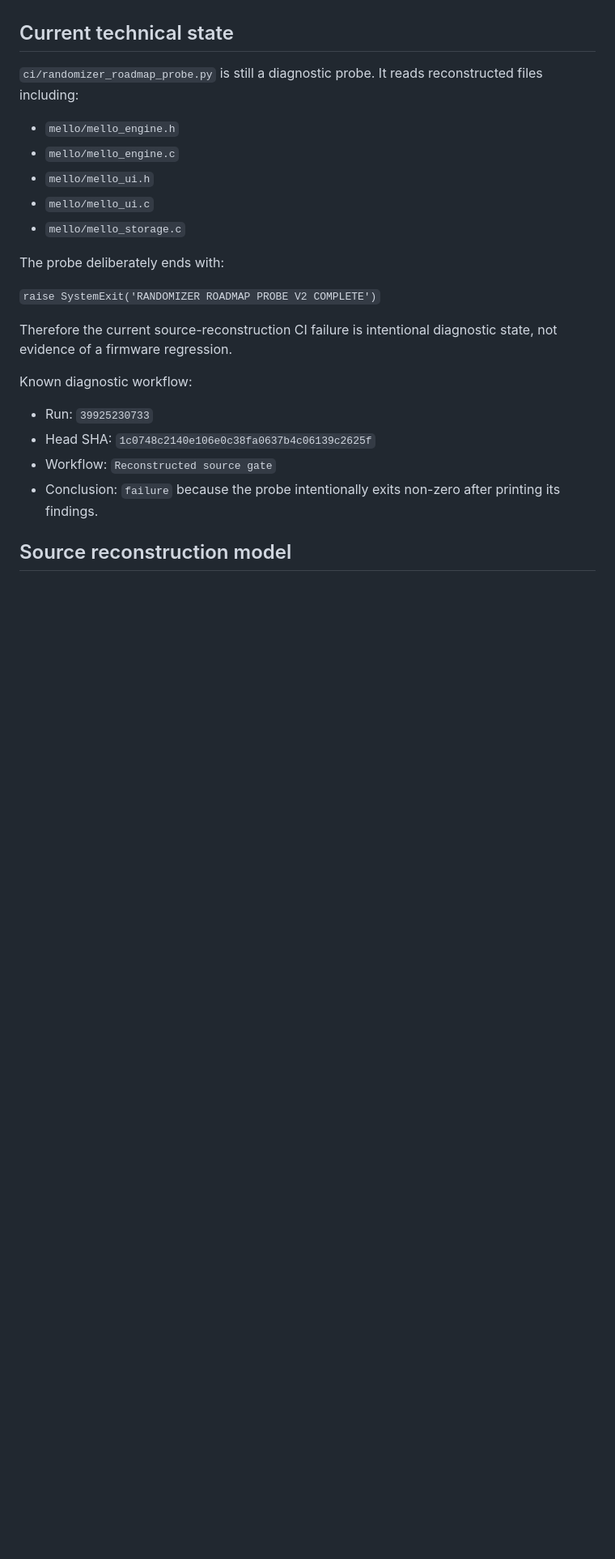
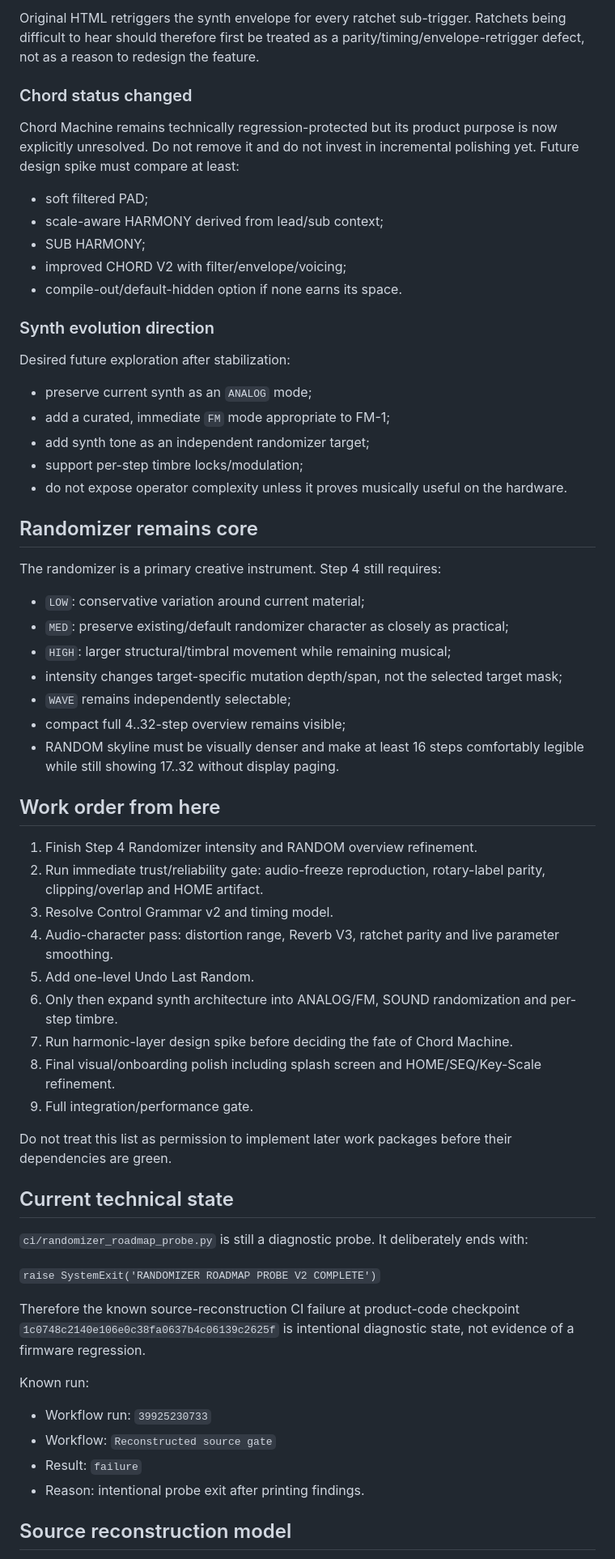
Before and after one commit to joakimskurk/fm1mello, a Markdown page: PROJECT_STATE.md, the part around one of its changes. Shown at 81% size. Drawn GitHub-style; blank space fills up the shorter version.

```diff
--- a/PROJECT_STATE.md
+++ b/PROJECT_STATE.md
@@ -41,26 +59,65 @@ Step 4 requirement:
+Original HTML retriggers the synth envelope for every ratchet sub-trigger. Ratchets being difficult to hear should therefore first be treated as a parity/timing/envelope-retrigger defect, not as a reason to redesign the feature.
+
+### Chord status changed
+
+Chord Machine remains technically regression-protected but its product purpose is now explicitly unresolved. Do not remove it and do not invest in incremental polishing yet. Future design spike must compare at least:
+
+- soft filtered PAD;
+- scale-aware HARMONY derived from lead/sub context;
+- SUB HARMONY;
+- improved CHORD V2 with filter/envelope/voicing;
+- compile-out/default-hidden option if none earns its space.
+
+### Synth evolution direction
+
+Desired future exploration after stabilization:
+
+- preserve current synth as an `ANALOG` mode;
+- add a curated, immediate `FM` mode appropriate to FM-1;
+- add synth tone as an independent randomizer target;
+- support per-step timbre locks/modulation;
+- do not expose operator complexity unless it proves musically useful on the hardware.
+
+## Randomizer remains core
+
+The randomizer is a primary creative instrument. Step 4 still requires:
+
+- `LOW`: conservative variation around current material;
+- `MED`: preserve existing/default randomizer character as closely as practical;
+- `HIGH`: larger structural/timbral movement while remaining musical;
+- intensity changes target-specific mutation depth/span, not the selected target mask;
+- `WAVE` remains independently selectable;
+- compact full 4..32-step overview remains visible;
+- RANDOM skyline must be visually denser and make at least 16 steps comfortably legible while still showing 17..32 without display paging.
+
+## Work order from here
+
+1. Finish Step 4 Randomizer intensity and RANDOM overview refinement.
+2. Run immediate trust/reliability gate: audio-freeze reproduction, rotary-label parity, clipping/overlap and HOME artifact.
+3. Resolve Control Grammar v2 and timing model.
+4. Audio-character pass: distortion range, Reverb V3, ratchet parity and live parameter smoothing.
+5. Add one-level Undo Last Random.
+6. Only then expand synth architecture into ANALOG/FM, SOUND randomization and per-step timbre.
+7. Run harmonic-layer design spike before deciding the fate of Chord Machine.
+8. Final visual/onboarding polish including splash screen and HOME/SEQ/Key-Scale refinement.
+9. Full integration/performance gate.
+
+Do not treat this list as permission to implement later work packages before their dependencies are green.
 
 ## Current technical state
 
-`ci/randomizer_roadmap_probe.py` is still a diagnostic probe. It reads reconstructed files including:
-
-- `mello/mello_engine.h`
-- `mello/mello_engine.c`
-- `mello/mello_ui.h`
-- `mello/mello_ui.c`
-- `mello/mello_storage.c`
-
-The probe deliberately ends with:
+`ci/randomizer_roadmap_probe.py` is still a diagnostic probe. It deliberately ends with:
 
 `raise SystemExit('RANDOMIZER ROADMAP PROBE V2 COMPLETE')`
 
-Therefore the current source-reconstruction CI failure is intentional diagnostic state, not evidence of a firmware regression.
+Therefore the known source-reconstruction CI failure at product-code checkpoint `1c0748c2140e106e0c38fa0637b4c06139c2625f` is intentional diagnostic state, not evidence of a firmware regression.
 
-Known diagnostic workflow:
+Known run:
 
-- Run: `39925230733`
-- Head SHA: `1c0748c2140e106e0c38fa0637b4c06139c2625f`
+- Workflow run: `39925230733`
 - Workflow: `Reconstructed source gate`
-- Conclusion: `failure` because the probe intentionally exits non-zero after printing its findings.
+- Result: `failure`
+- Reason: intentional probe exit after printing findings.
 
 ## Source reconstruction model
 
```
Also changed, not shown: other parts of PROJECT_STATE.md (+59 -45 lines).
